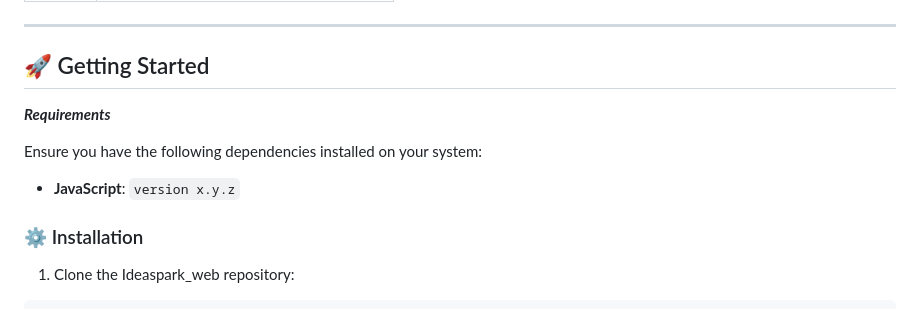
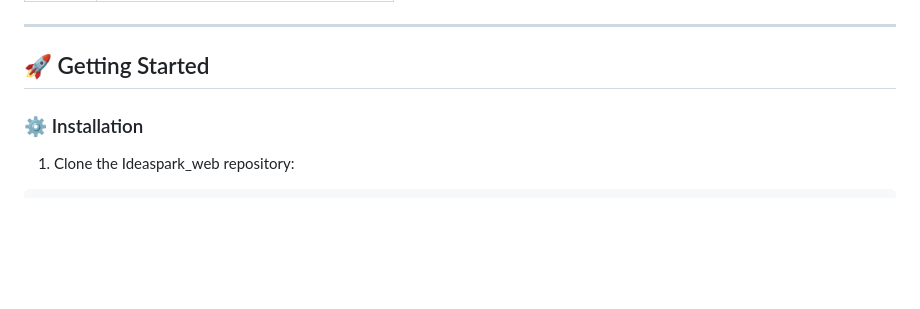
Before and after one commit to 8uraj/Ideaspark_web, a Markdown page: README.md, the part around the change. Drawn GitHub-style; folded sections open; blank space fills up the shorter version.

```diff
--- a/README.md
+++ b/README.md
@@ -284,12 +284,6 @@ IdeaSpark is a full-stack web application aimed at sparking creativity and colla
 
 ## 🚀 Getting Started
 
-***Requirements***
-
-Ensure you have the following dependencies installed on your system:
-
-* **JavaScript**: `version x.y.z`
-
 ### ⚙️ Installation
 
 1. Clone the Ideaspark_web repository:
```
